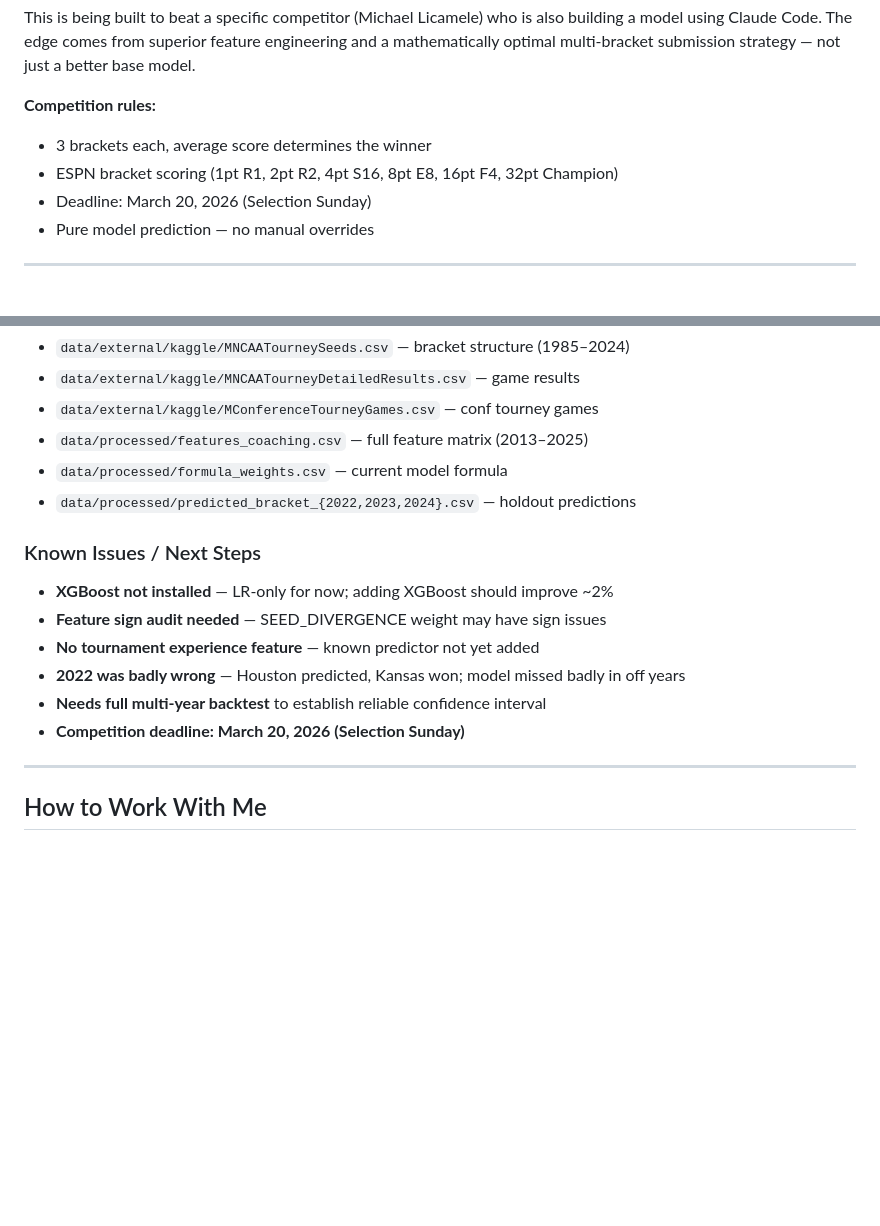
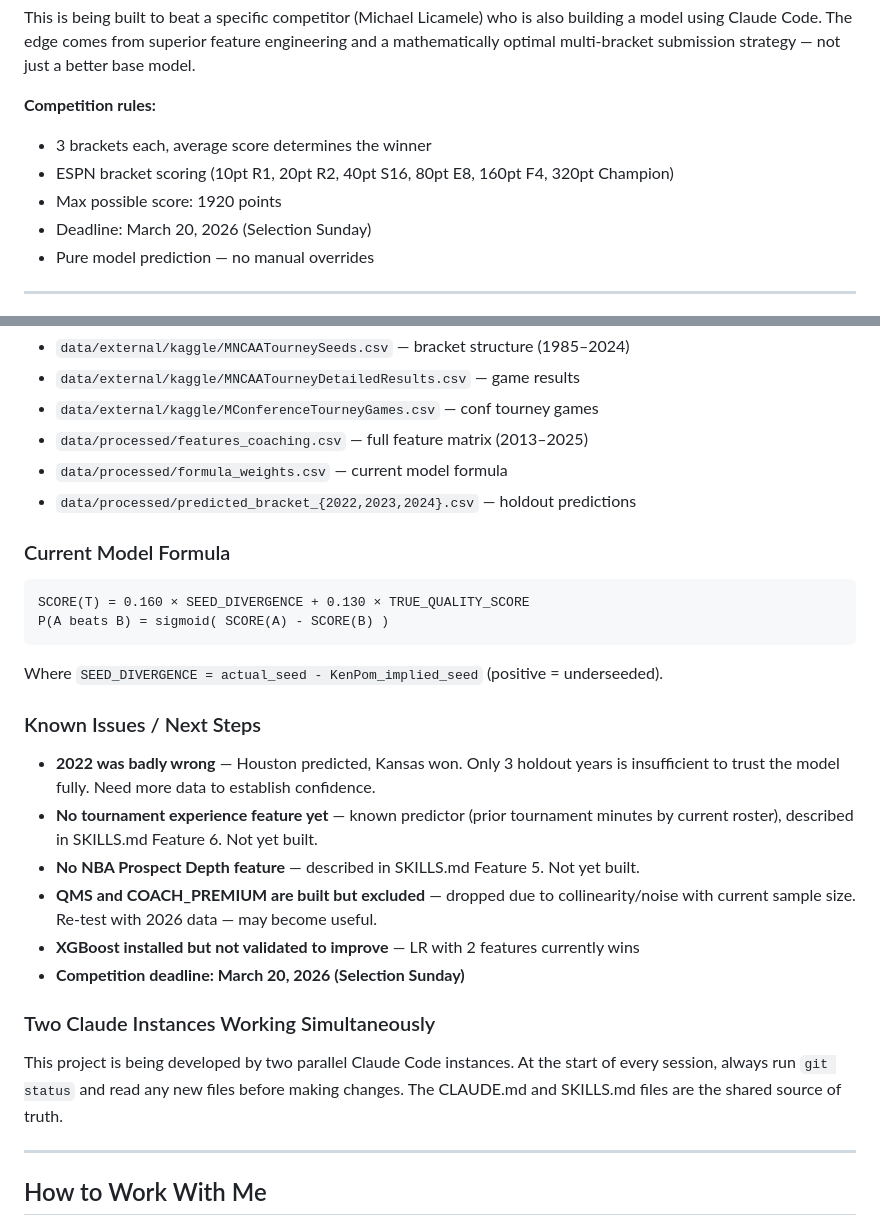
Before and after one commit to Varkot-dev/MarchMadness2026, a Markdown page: CLAUDE.md, 2 parts joined by grey strips. Drawn GitHub-style; blank space fills up the shorter version.

````diff
--- a/CLAUDE.md
+++ b/CLAUDE.md
@@ -15,7 +15,8 @@ not just a better base model.
 
 **Competition rules:**
 - 3 brackets each, average score determines the winner
-- ESPN bracket scoring (1pt R1, 2pt R2, 4pt S16, 8pt E8, 16pt F4, 32pt Champion)
+- ESPN bracket scoring (10pt R1, 20pt R2, 40pt S16, 80pt E8, 160pt F4, 320pt Champion)
+- Max possible score: 1920 points
 - Deadline: March 20, 2026 (Selection Sunday)
 - Pure model prediction — no manual overrides
 
@@ -166,13 +167,28 @@ march-madness/
 - `data/processed/formula_weights.csv` — current model formula
 - `data/processed/predicted_bracket_{2022,2023,2024}.csv` — holdout predictions
 
+### Current Model Formula
+```
+SCORE(T) = 0.160 × SEED_DIVERGENCE + 0.130 × TRUE_QUALITY_SCORE
+P(A beats B) = sigmoid( SCORE(A) - SCORE(B) )
+```
+Where `SEED_DIVERGENCE = actual_seed - KenPom_implied_seed` (positive = underseeded).
+
 ### Known Issues / Next Steps
-- **XGBoost not installed** — LR-only for now; adding XGBoost should improve ~2%
-- **Feature sign audit needed** — SEED_DIVERGENCE weight may have sign issues
-- **No tournament experience feature** — known predictor not yet added
-- **2022 was badly wrong** — Houston predicted, Kansas won; model missed badly in off years
-- **Needs full multi-year backtest** to establish reliable confidence interval
+- **2022 was badly wrong** — Houston predicted, Kansas won. Only 3 holdout years is
+  insufficient to trust the model fully. Need more data to establish confidence.
+- **No tournament experience feature yet** — known predictor (prior tournament minutes
+  by current roster), described in SKILLS.md Feature 6. Not yet built.
+- **No NBA Prospect Depth feature** — described in SKILLS.md Feature 5. Not yet built.
+- **QMS and COACH_PREMIUM are built but excluded** — dropped due to collinearity/noise
+  with current sample size. Re-test with 2026 data — may become useful.
+- **XGBoost installed but not validated to improve** — LR with 2 features currently wins
 - **Competition deadline: March 20, 2026 (Selection Sunday)**
+
+### Two Claude Instances Working Simultaneously
+This project is being developed by two parallel Claude Code instances. At the start
+of every session, always run `git status` and read any new files before making changes.
+The CLAUDE.md and SKILLS.md files are the shared source of truth.
 
 ---
 
````
Also changed, not shown: SKILLS.md (added, +260 -0 lines).
